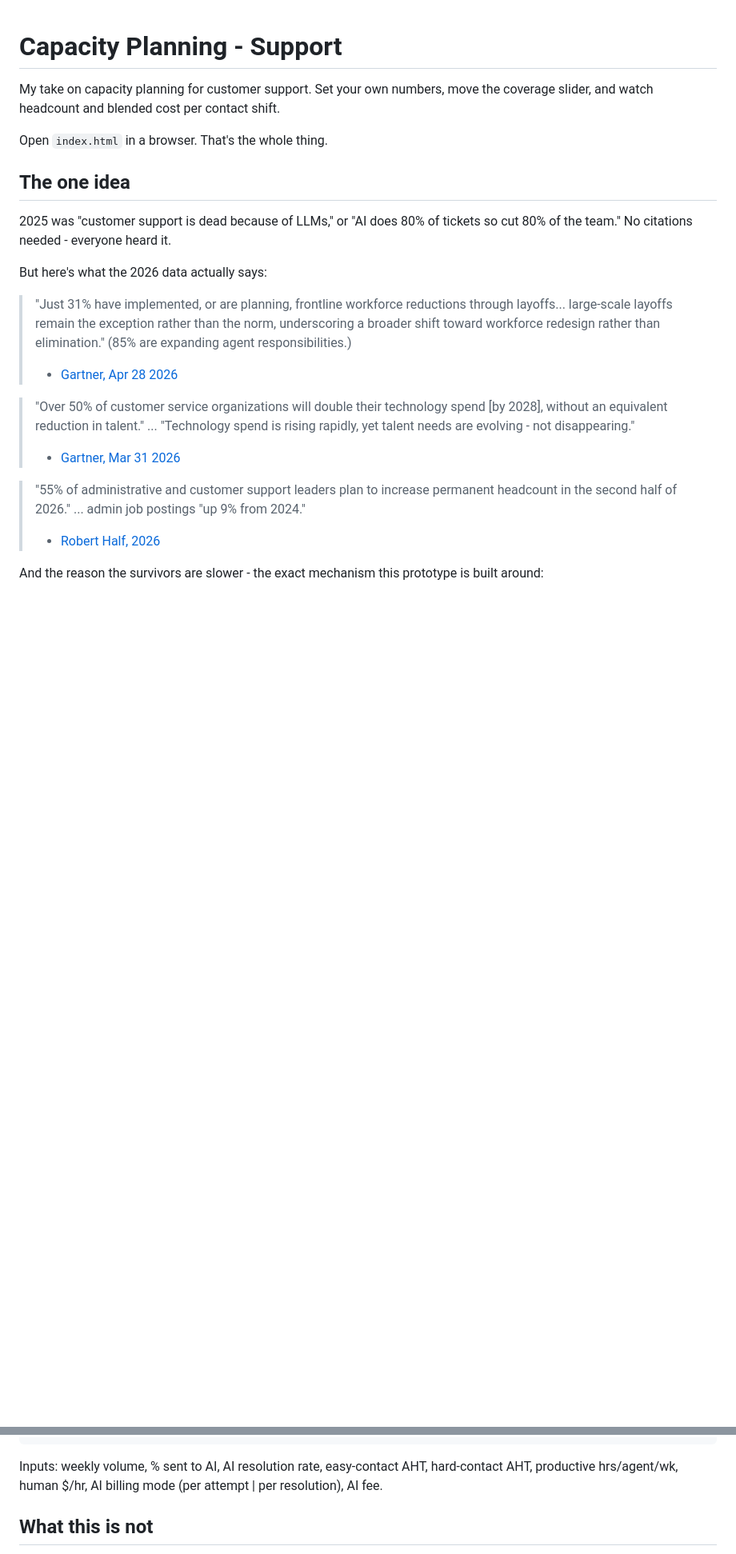
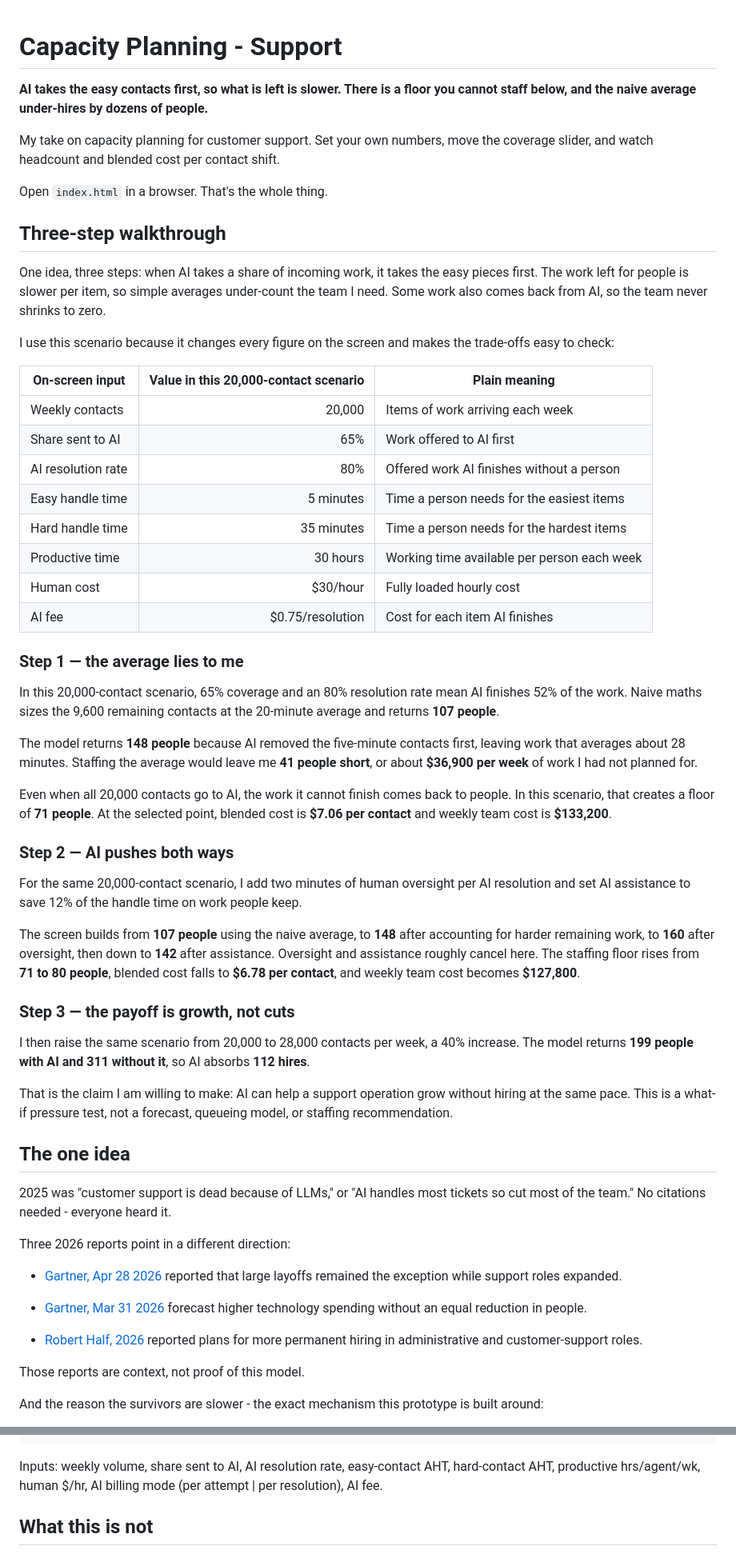
Before and after one commit to gititya/support-capacity-planning, a Markdown page: README.md, 2 parts joined by grey strips. Shown at 80% size. GitHub-like rendering; folded sections open; blank space fills up the shorter version.

Commit message:
Complete the three-stage capacity story

````diff
--- a/README.md
+++ b/README.md
@@ -1,23 +1,61 @@
 # Capacity Planning - Support
+
+**AI takes the easy contacts first, so what is left is slower. There is a floor you cannot staff below, and the naive average under-hires by dozens of people.**
 
 My take on capacity planning for customer support. Set your own numbers, move the coverage slider, and watch headcount and blended cost per contact shift.
 
 Open `index.html` in a browser. That's the whole thing.
 
+## Three-step walkthrough
+
+One idea, three steps: when AI takes a share of incoming work, it takes the easy pieces first. The work left for people is slower per item, so simple averages under-count the team I need. Some work also comes back from AI, so the team never shrinks to zero.
+
+I use this scenario because it changes every figure on the screen and makes the trade-offs easy to check:
+
+| On-screen input | Value in this 20,000-contact scenario | Plain meaning |
+|---|---:|---|
+| Weekly contacts | 20,000 | Items of work arriving each week |
+| Share sent to AI | 65% | Work offered to AI first |
+| AI resolution rate | 80% | Offered work AI finishes without a person |
+| Easy handle time | 5 minutes | Time a person needs for the easiest items |
+| Hard handle time | 35 minutes | Time a person needs for the hardest items |
+| Productive time | 30 hours | Working time available per person each week |
+| Human cost | $30/hour | Fully loaded hourly cost |
+| AI fee | $0.75/resolution | Cost for each item AI finishes |
+
+### Step 1 — the average lies to me
+
+In this 20,000-contact scenario, 65% coverage and an 80% resolution rate mean AI finishes 52% of the work. Naive maths sizes the 9,600 remaining contacts at the 20-minute average and returns **107 people**.
+
+The model returns **148 people** because AI removed the five-minute contacts first, leaving work that averages about 28 minutes. Staffing the average would leave me **41 people short**, or about **$36,900 per week** of work I had not planned for.
+
+Even when all 20,000 contacts go to AI, the work it cannot finish comes back to people. In this scenario, that creates a floor of **71 people**. At the selected point, blended cost is **$7.06 per contact** and weekly team cost is **$133,200**.
+
+### Step 2 — AI pushes both ways
+
+For the same 20,000-contact scenario, I add two minutes of human oversight per AI resolution and set AI assistance to save 12% of the handle time on work people keep.
+
+The screen builds from **107 people** using the naive average, to **148** after accounting for harder remaining work, to **160** after oversight, then down to **142** after assistance. Oversight and assistance roughly cancel here. The staffing floor rises from **71 to 80 people**, blended cost falls to **$6.78 per contact**, and weekly team cost becomes **$127,800**.
+
+### Step 3 — the payoff is growth, not cuts
+
+I then raise the same scenario from 20,000 to 28,000 contacts per week, a 40% increase. The model returns **199 people with AI and 311 without it**, so AI absorbs **112 hires**.
+
+That is the claim I am willing to make: AI can help a support operation grow without hiring at the same pace. This is a what-if pressure test, not a forecast, queueing model, or staffing recommendation.
+
 ## The one idea
 
-2025 was "customer support is dead because of LLMs," or "AI does 80% of tickets so cut 80% of the team." No citations needed - everyone heard it.
+2025 was "customer support is dead because of LLMs," or "AI handles most tickets so cut most of the team." No citations needed - everyone heard it.
 
-But here's what the 2026 data actually says:
+Three 2026 reports point in a different direction:
 
-> "Just 31% have implemented, or are planning, frontline workforce reductions through layoffs... large-scale layoffs remain the exception rather than the norm, underscoring a broader shift toward workforce redesign rather than elimination." (85% are expanding agent responsibilities.)
-> - [Gartner, Apr 28 2026](https://www.gartner.com/en/newsroom/press-releases/2026-04-28-gartner-survey-finds-eighty-five-percent-of-service-and-support-leaders-are-expanding-human-agent-responsibilities-despite-expectations-of-mass-ai-layoffs)
+- [Gartner, Apr 28 2026](https://www.gartner.com/en/newsroom/press-releases/2026-04-28-gartner-survey-finds-eighty-five-percent-of-service-and-support-leaders-are-expanding-human-agent-responsibilities-despite-expectations-of-mass-ai-layoffs) reported that large layoffs remained the exception while support roles expanded.
 
-> "Over 50% of customer service organizations will double their technology spend [by 2028], without an equivalent reduction in talent." ... "Technology spend is rising rapidly, yet talent needs are evolving - not disappearing."
-> - [Gartner, Mar 31 2026](https://www.gartner.com/en/newsroom/press-releases/2026-03-31-gartner-predicts-over-50-percent-of-customer-service-organizations-will-double-their-technology-spend-by-2028)
+- [Gartner, Mar 31 2026](https://www.gartner.com/en/newsroom/press-releases/2026-03-31-gartner-predicts-over-50-percent-of-customer-service-organizations-will-double-their-technology-spend-by-2028) forecast higher technology spending without an equal reduction in people.
 
-> "55% of administrative and customer support leaders plan to increase permanent headcount in the second half of 2026." ... admin job postings "up 9% from 2024."
-> - [Robert Half, 2026](https://www.roberthalf.com/us/en/insights/research/data-reveals-which-administrative-and-customer-support-roles-are-in-highest-demand)
+- [Robert Half, 2026](https://www.roberthalf.com/us/en/insights/research/data-reveals-which-administrative-and-customer-support-roles-are-in-highest-demand) reported plans for more permanent hiring in administrative and customer-support roles.
+
+Those reports are context, not proof of this model.
 
 And the reason the survivors are slower - the exact mechanism this prototype is built around:
 
@@ -78,7 +116,7 @@ human cost               = human hours x human $/hr
 blended $/contact        = (AI cost + human cost) / volume
 ```
 
-Inputs: weekly volume, % sent to AI, AI resolution rate, easy-contact AHT, hard-contact AHT, productive hrs/agent/wk, human $/hr, AI billing mode (per attempt | per resolution), AI fee.
+Inputs: weekly volume, share sent to AI, AI resolution rate, easy-contact AHT, hard-contact AHT, productive hrs/agent/wk, human $/hr, AI billing mode (per attempt | per resolution), AI fee.
 
 </details>
 
````
Also changed, not shown: other parts of README.md (+2 -2 lines).
